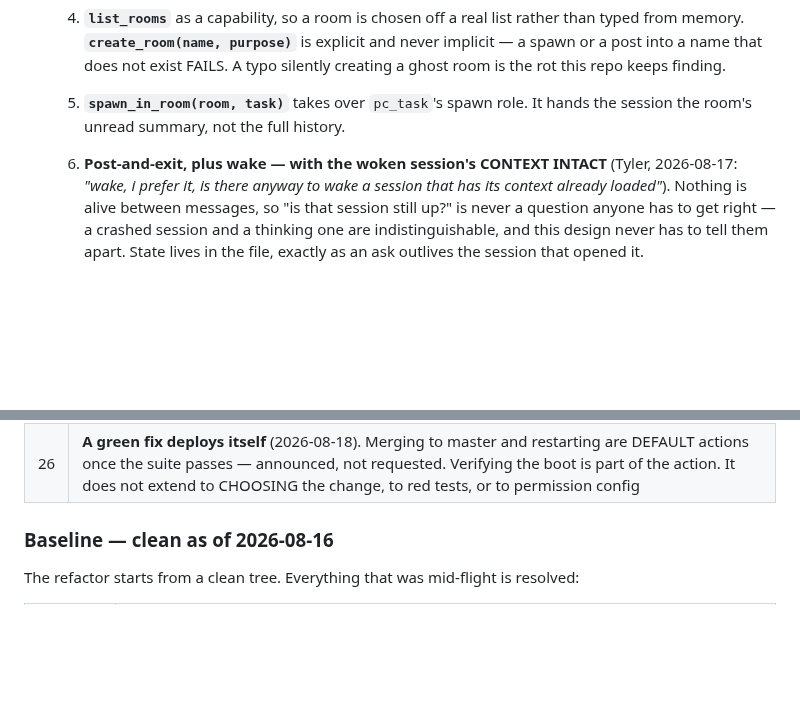
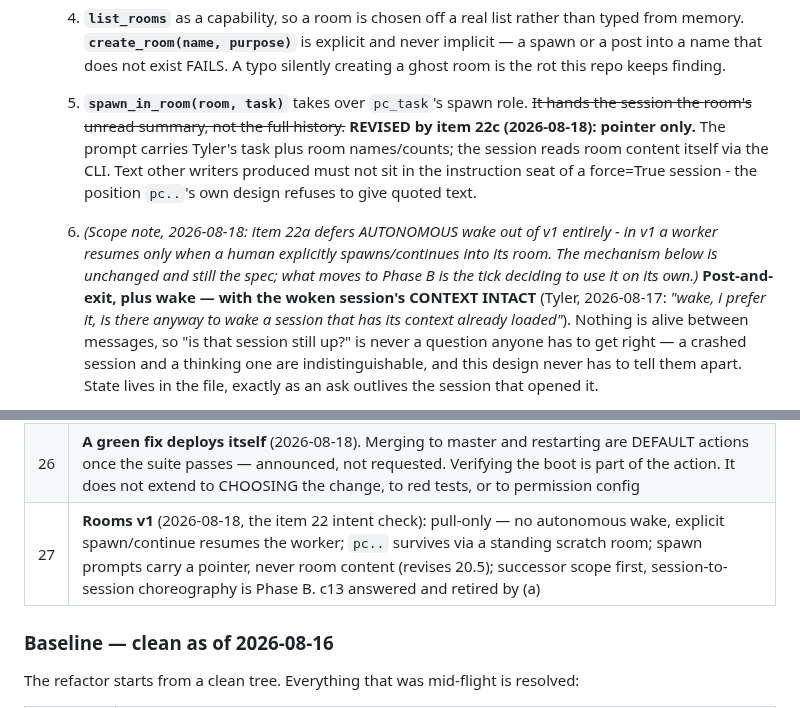
Before and after one commit to UnknownCaz/benham-bot, a Markdown page: INTENT.md, 2 parts joined by grey strips. Drawn GitHub-style; blank space fills up the shorter version.

```diff
--- a/INTENT.md
+++ b/INTENT.md
@@ -638,9 +638,15 @@ so it needs no wall; the write phase is authorized by Tyler from an untainted DM
        memory. **`create_room(name, purpose)`** is explicit and never implicit — a spawn or a post
        into a name that does not exist FAILS. A typo silently creating a ghost room is the rot this
        repo keeps finding.
-    5. **`spawn_in_room(room, task)`** takes over `pc_task`'s spawn role. It hands the session the
-       room's unread summary, not the full history.
-    6. **Post-and-exit, plus wake — with the woken session's CONTEXT INTACT** (Tyler, 2026-08-17:
+    5. **`spawn_in_room(room, task)`** takes over `pc_task`'s spawn role. ~~It hands the session the
+       room's unread summary, not the full history.~~ **REVISED by item 22c (2026-08-18): pointer
+       only.** The prompt carries Tyler's task plus room names/counts; the session reads room
+       content itself via the CLI. Text other writers produced must not sit in the instruction
+       seat of a force=True session - the position `pc..`'s own design refuses to give quoted text.
+    6. *(Scope note, 2026-08-18: item 22a defers AUTONOMOUS wake out of v1 entirely - in v1 a
+       worker resumes only when a human explicitly spawns/continues into its room. The mechanism
+       below is unchanged and still the spec; what moves to Phase B is the tick deciding to use
+       it on its own.)* **Post-and-exit, plus wake — with the woken session's CONTEXT INTACT** (Tyler, 2026-08-17:
        *"wake, i prefer it, is there anyway to wake a session that has its context already loaded"*).
        Nothing is alive between messages, so "is that session still up?" is never a question anyone
        has to get right — a crashed session and a thinking one are indistinguishable, and this
@@ -783,6 +853,7 @@ All from Tyler, 2026-08-16.
 | 24 | **One confirmation window: one hour** (2026-08-17). `conversation_ttl_seconds` 600 → 3600, matching `ttl_seconds`. Safe at tier 3 only because the tier-3 naming rule already applies — a bare "yes" cannot fire a destructive action |
 | 25 | **`pc_task` is scaffolding, not a product** (2026-08-17). Retire it once rooms (item 16) exist, spawn role re-pointed to "start a session in room X" plus a room listing. Unblocked; implementation pending sign-off — see item 20 |
 | 26 | **A green fix deploys itself** (2026-08-18). Merging to master and restarting are DEFAULT actions once the suite passes — announced, not requested. Verifying the boot is part of the action. It does not extend to CHOOSING the change, to red tests, or to permission config |
+| 27 | **Rooms v1** (2026-08-18, the item 22 intent check): pull-only — no autonomous wake, explicit spawn/continue resumes the worker; `pc..` survives via a standing scratch room; spawn prompts carry a pointer, never room content (revises 20.5); successor scope first, session-to-session choreography is Phase B. c13 answered and retired by (a) |
 
 ### Baseline — clean as of 2026-08-16
 
```
Also changed, not shown: other parts of INTENT.md (+64 -0 lines).
